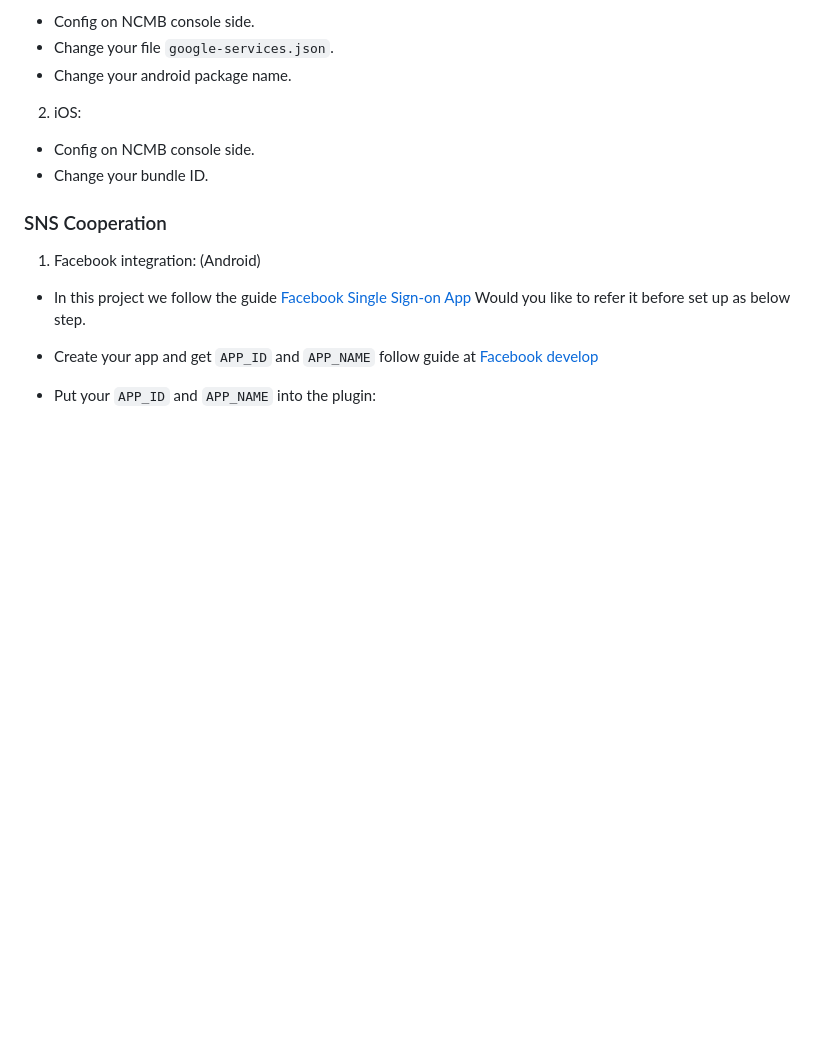
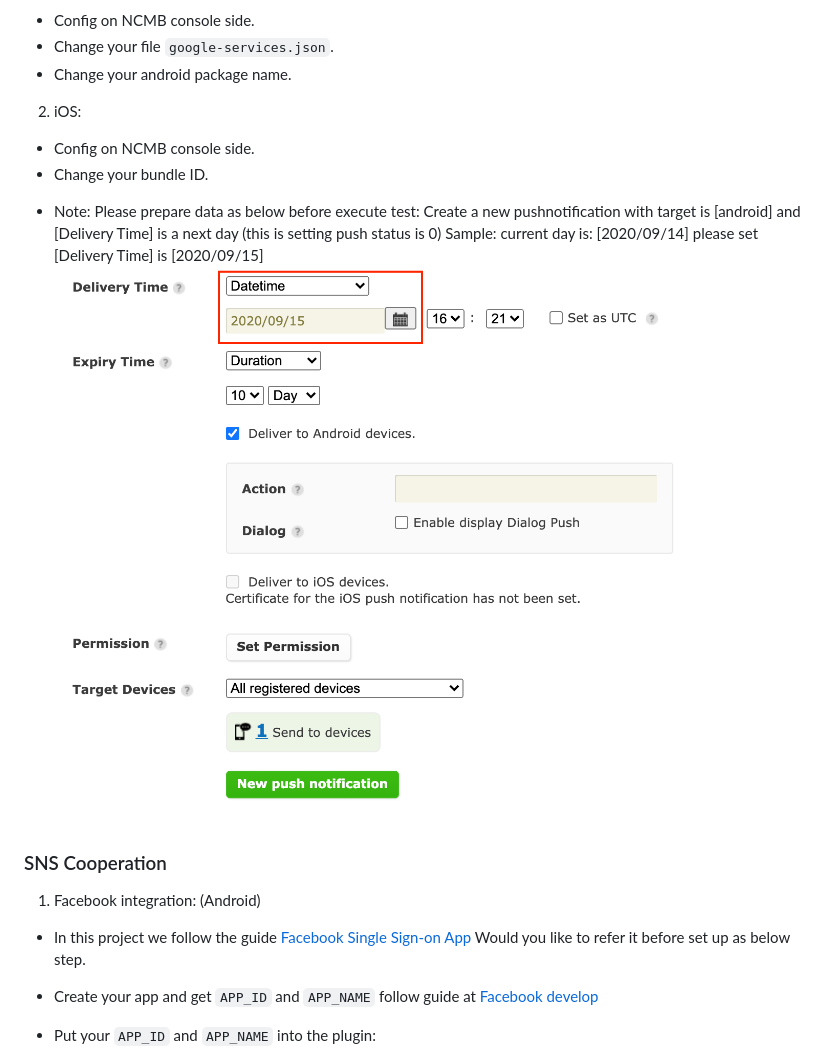
Before and after one commit to vfa-tamhh/NCMB_Monaca_Sample, a Markdown page: README.md, the part around the change. GitHub-like rendering; pictures changed too: readme_images/00011.png (added); blank space fills up the shorter version.

```diff
--- a/README.md
+++ b/README.md
@@ -153,6 +153,12 @@ This project support push notification for Android and iOS.
 - Config on NCMB console side.
 - Change your bundle ID.
 
+* Note:
+Please prepare data as below before execute test:
+  Create a new pushnotification with target is [android] and [Delivery Time] is a next day (this is setting push status is 0)
+  Sample: current day is: [2020/09/14] please set [Delivery Time] is [2020/09/15]
+  <img src='/readme_images/00011.png' title='Import 4' />
+
 ### SNS Cooperation
 
 1. Facebook integration: (Android)
```
Also changed, not shown: 1 other file.
